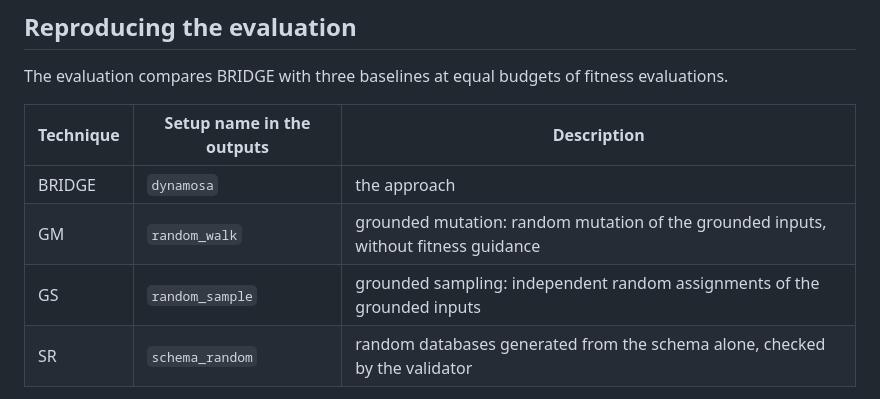
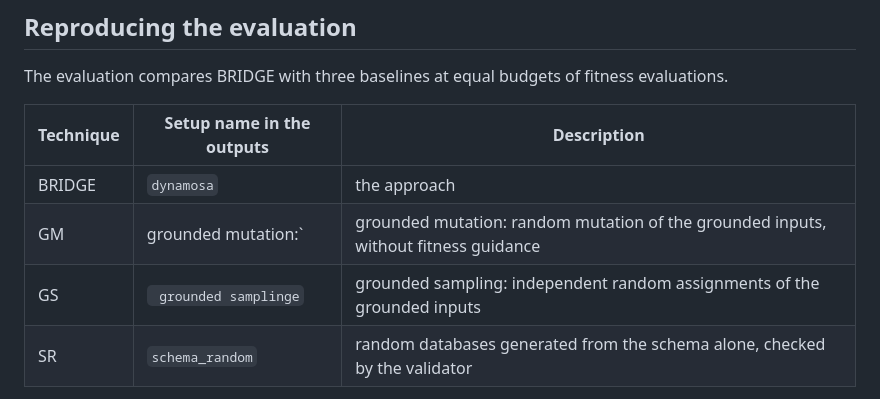
Before and after one commit to maheenarshadm/BRIDGE, a Markdown page: README.md, the part around the change. Drawn GitHub-style.

```diff
--- a/README.md
+++ b/README.md
@@ -131,8 +131,8 @@ fitness evaluations.
 | Technique | Setup name in the outputs | Description |
 |---|---|---|
 | BRIDGE | `dynamosa` | the approach |
-| GM | `random_walk` | grounded mutation: random mutation of the grounded inputs, without fitness guidance |
-| GS | `random_sample` | grounded sampling: independent random assignments of the grounded inputs |
+| GM | grounded mutation:` | grounded mutation: random mutation of the grounded inputs, without fitness guidance |
+| GS | ` grounded samplinge` | grounded sampling: independent random assignments of the grounded inputs |
 | SR | `schema_random` | random databases generated from the schema alone, checked by the validator |
 
 Every configuration is repeated 30 times with budgets of 1B, 5B and 10B,
```
